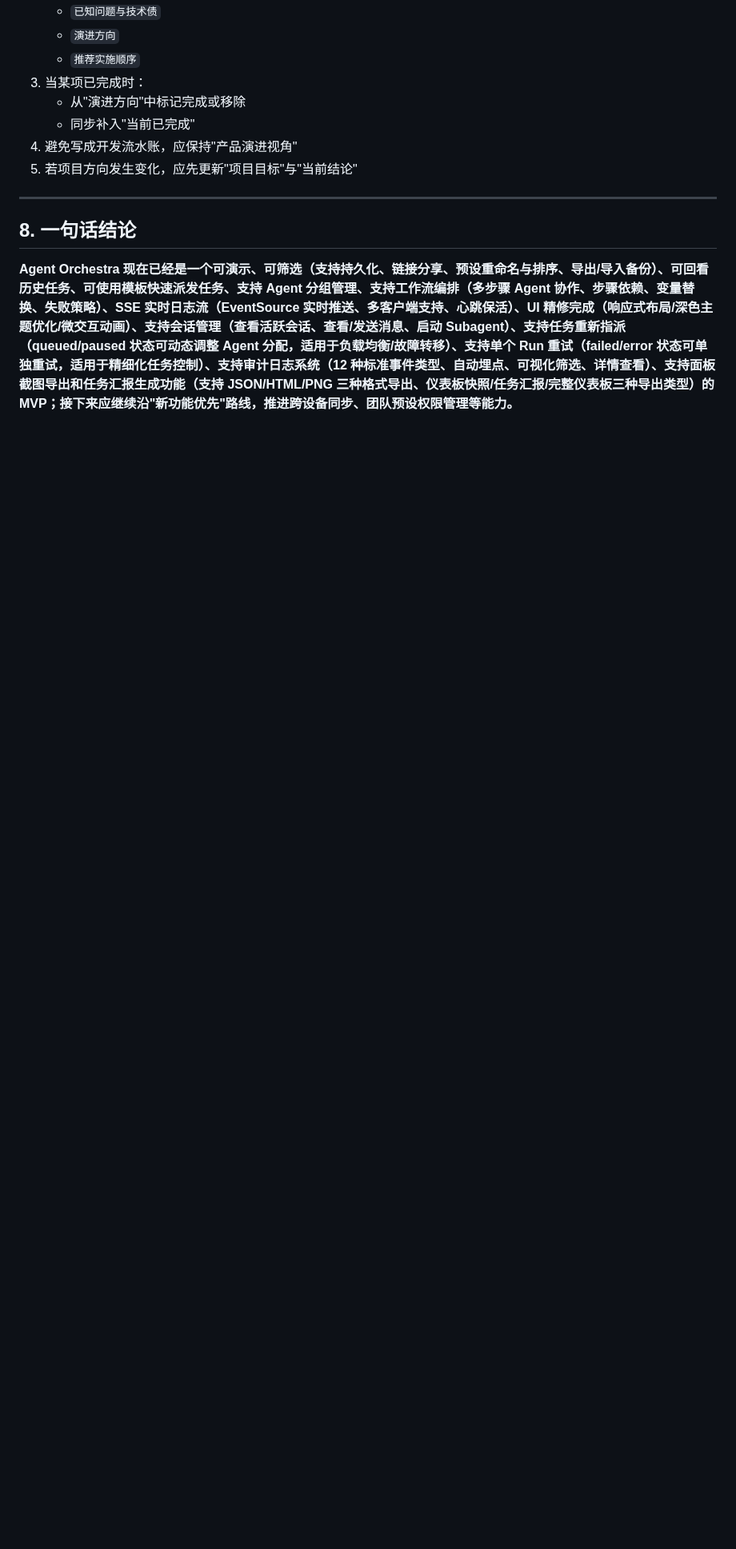
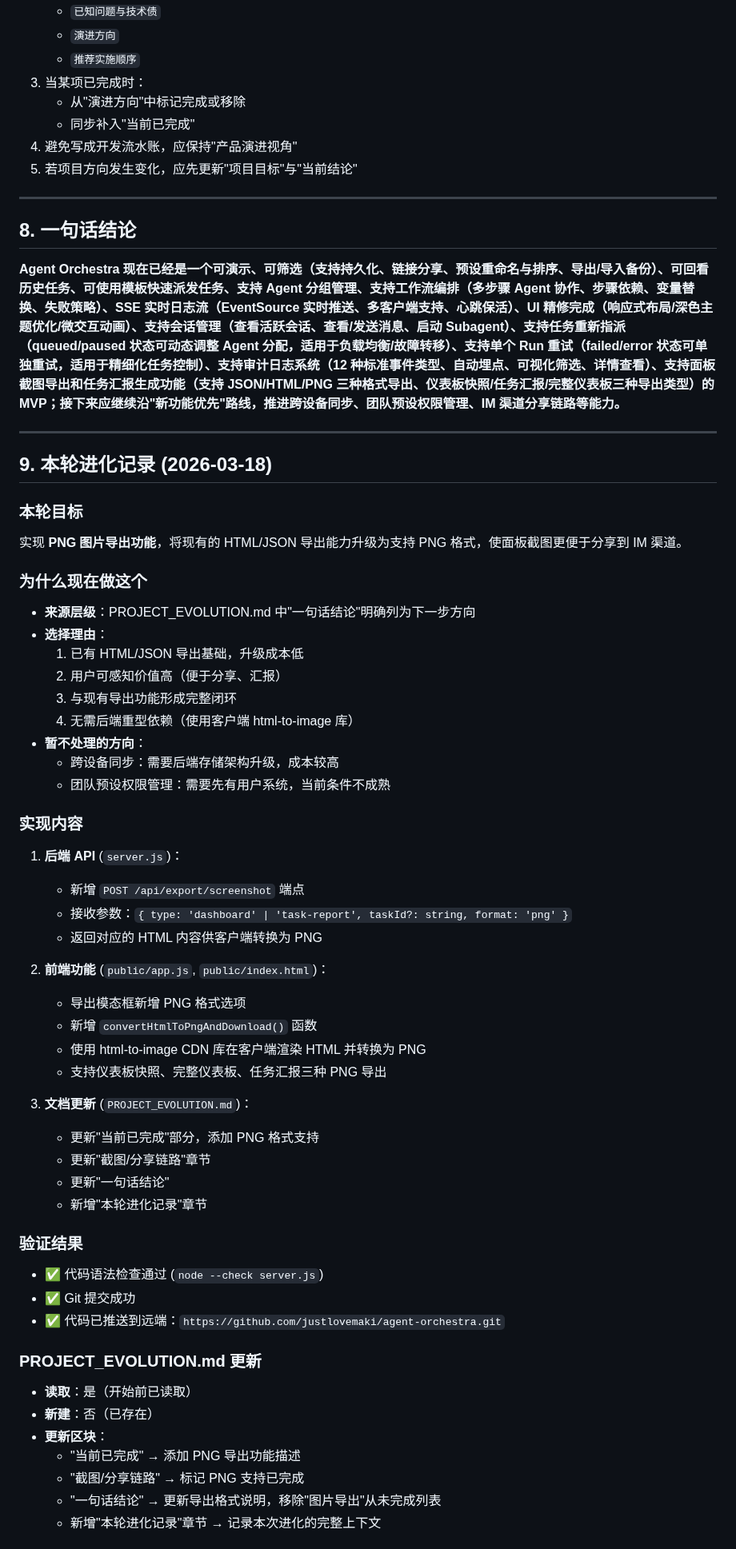
Before and after one commit to justlovemaki/agent-orchestra, a Markdown page: PROJECT_EVOLUTION.md, the part around one of its changes. Shown at 80% size. GitHub-like rendering; blank space fills up the shorter version.

Commit message:
docs: add evolution record for PNG screenshot export feature
- Document本轮进化目标与决策理由
- 记录实现内容与验证结果
- 更新下一步建议

```diff
--- a/PROJECT_EVOLUTION.md
+++ b/PROJECT_EVOLUTION.md
@@ -450,4 +450,55 @@ Agent Orchestra 的目标不是只做一个"状态展示页"，而是逐步演
 
 ## 8. 一句话结论
 
-**Agent Orchestra 现在已经是一个可演示、可筛选（支持持久化、链接分享、预设重命名与排序、导出/导入备份）、可回看历史任务、可使用模板快速派发任务、支持 Agent 分组管理、支持工作流编排（多步骤 Agent 协作、步骤依赖、变量替换、失败策略）、SSE 实时日志流（EventSource 实时推送、多客户端支持、心跳保活）、UI 精修完成（响应式布局/深色主题优化/微交互动画）、支持会话管理（查看活跃会话、查看/发送消息、启动 Subagent）、支持任务重新指派（queued/paused 状态可动态调整 Agent 分配，适用于负载均衡/故障转移）、支持单个 Run 重试（failed/error 状态可单独重试，适用于精细化任务控制）、支持审计日志系统（12 种标准事件类型、自动埋点、可视化筛选、详情查看）、支持面板截图导出和任务汇报生成功能（支持 JSON/HTML/PNG 三种格式导出、仪表板快照/任务汇报/完整仪表板三种导出类型）的 MVP；接下来应继续沿"新功能优先"路线，推进跨设备同步、团队预设权限管理等能力。**
+**Agent Orchestra 现在已经是一个可演示、可筛选（支持持久化、链接分享、预设重命名与排序、导出/导入备份）、可回看历史任务、可使用模板快速派发任务、支持 Agent 分组管理、支持工作流编排（多步骤 Agent 协作、步骤依赖、变量替换、失败策略）、SSE 实时日志流（EventSource 实时推送、多客户端支持、心跳保活）、UI 精修完成（响应式布局/深色主题优化/微交互动画）、支持会话管理（查看活跃会话、查看/发送消息、启动 Subagent）、支持任务重新指派（queued/paused 状态可动态调整 Agent 分配，适用于负载均衡/故障转移）、支持单个 Run 重试（failed/error 状态可单独重试，适用于精细化任务控制）、支持审计日志系统（12 种标准事件类型、自动埋点、可视化筛选、详情查看）、支持面板截图导出和任务汇报生成功能（支持 JSON/HTML/PNG 三种格式导出、仪表板快照/任务汇报/完整仪表板三种导出类型）的 MVP；接下来应继续沿"新功能优先"路线，推进跨设备同步、团队预设权限管理、IM 渠道分享链路等能力。**
+
+---
+
+## 9. 本轮进化记录 (2026-03-18)
+
+### 本轮目标
+实现 **PNG 图片导出功能**，将现有的 HTML/JSON 导出能力升级为支持 PNG 格式，使面板截图更便于分享到 IM 渠道。
+
+### 为什么现在做这个
+- **来源层级**：PROJECT_EVOLUTION.md 中"一句话结论"明确列为下一步方向
+- **选择理由**：
+  1. 已有 HTML/JSON 导出基础，升级成本低
+  2. 用户可感知价值高（便于分享、汇报）
+  3. 与现有导出功能形成完整闭环
+  4. 无需后端重型依赖（使用客户端 html-to-image 库）
+- **暂不处理的方向**：
+  - 跨设备同步：需要后端存储架构升级，成本较高
+  - 团队预设权限管理：需要先有用户系统，当前条件不成熟
+
+### 实现内容
+1. **后端 API** (`server.js`)：
+   - 新增 `POST /api/export/screenshot` 端点
+   - 接收参数：`{ type: 'dashboard' | 'task-report', taskId?: string, format: 'png' }`
+   - 返回对应的 HTML 内容供客户端转换为 PNG
+
+2. **前端功能** (`public/app.js`, `public/index.html`)：
+   - 导出模态框新增 PNG 格式选项
+   - 新增 `convertHtmlToPngAndDownload()` 函数
+   - 使用 html-to-image CDN 库在客户端渲染 HTML 并转换为 PNG
+   - 支持仪表板快照、完整仪表板、任务汇报三种 PNG 导出
+
+3. **文档更新** (`PROJECT_EVOLUTION.md`)：
+   - 更新"当前已完成"部分，添加 PNG 格式支持
+   - 更新"截图/分享链路"章节
+   - 更新"一句话结论"
+   - 新增"本轮进化记录"章节
+
+### 验证结果
+- ✅ 代码语法检查通过 (`node --check server.js`)
+- ✅ Git 提交成功
+- ✅ 代码已推送到远端：`https://github.com/justlovemaki/agent-orchestra.git`
+
+### PROJECT_EVOLUTION.md 更新
+- **读取**：是（开始前已读取）
+- **新建**：否（已存在）
+- **更新区块**：
+  - "当前已完成" → 添加 PNG 导出功能描述
+  - "截图/分享链路" → 标记 PNG 支持已完成
+  - "一句话结论" → 更新导出格式说明，移除"图片导出"从未完成列表
+  - 新增"本轮进化记录"章节 → 记录本次进化的完整上下文
+
```
Also changed, not shown: other parts of PROJECT_EVOLUTION.md (+10 -0 lines).
